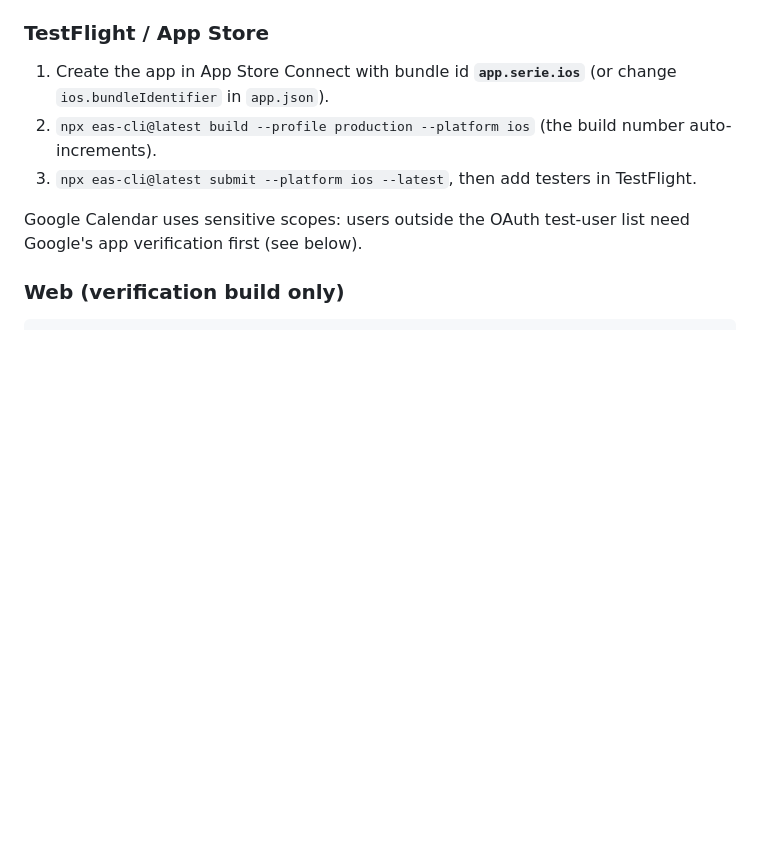
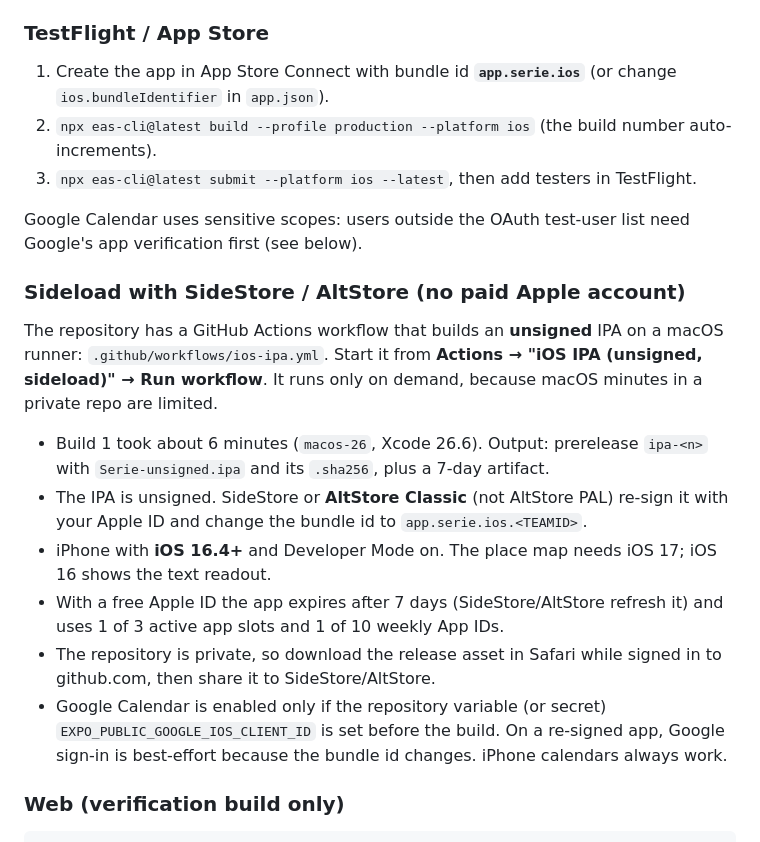
Before and after one commit to b8magic/ForFun, a Markdown page: serie/README.md, the part around the change. Rendered like a GitHub page; blank space fills up the shorter version.

Commit message:
README: sideload build (unsigned IPA via GitHub Actions, SideStore/AltStore)
Co-Authored-By: Claude Opus 5.5 <noreply@anthropic.com>
Claude-Session: https://claude.ai/code/session_012cNXQNFzC9QbzbVb65tEsm

```diff
--- a/serie/README.md
+++ b/serie/README.md
@@ -69,6 +69,17 @@ Local alternative on a Mac: `npx expo run:ios` (simulator) or `npx expo run:ios
 3. `npx eas-cli@latest submit --platform ios --latest`, then add testers in TestFlight.
 
 Google Calendar uses sensitive scopes: users outside the OAuth test-user list need Google's app verification first (see below).
+
+### Sideload with SideStore / AltStore (no paid Apple account)
+
+The repository has a GitHub Actions workflow that builds an **unsigned** IPA on a macOS runner: `.github/workflows/ios-ipa.yml`. Start it from **Actions → "iOS IPA (unsigned, sideload)" → Run workflow**. It runs only on demand, because macOS minutes in a private repo are limited.
+
+- Build 1 took about 6 minutes (`macos-26`, Xcode 26.6). Output: prerelease `ipa-<n>` with `Serie-unsigned.ipa` and its `.sha256`, plus a 7-day artifact.
+- The IPA is unsigned. SideStore or **AltStore Classic** (not AltStore PAL) re-sign it with your Apple ID and change the bundle id to `app.serie.ios.<TEAMID>`.
+- iPhone with **iOS 16.4+** and Developer Mode on. The place map needs iOS 17; iOS 16 shows the text readout.
+- With a free Apple ID the app expires after 7 days (SideStore/AltStore refresh it) and uses 1 of 3 active app slots and 1 of 10 weekly App IDs.
+- The repository is private, so download the release asset in Safari while signed in to github.com, then share it to SideStore/AltStore.
+- Google Calendar is enabled only if the repository variable (or secret) `EXPO_PUBLIC_GOOGLE_IOS_CLIENT_ID` is set before the build. On a re-signed app, Google sign-in is best-effort because the bundle id changes. iPhone calendars always work.
 
 ### Web (verification build only)
 
```
